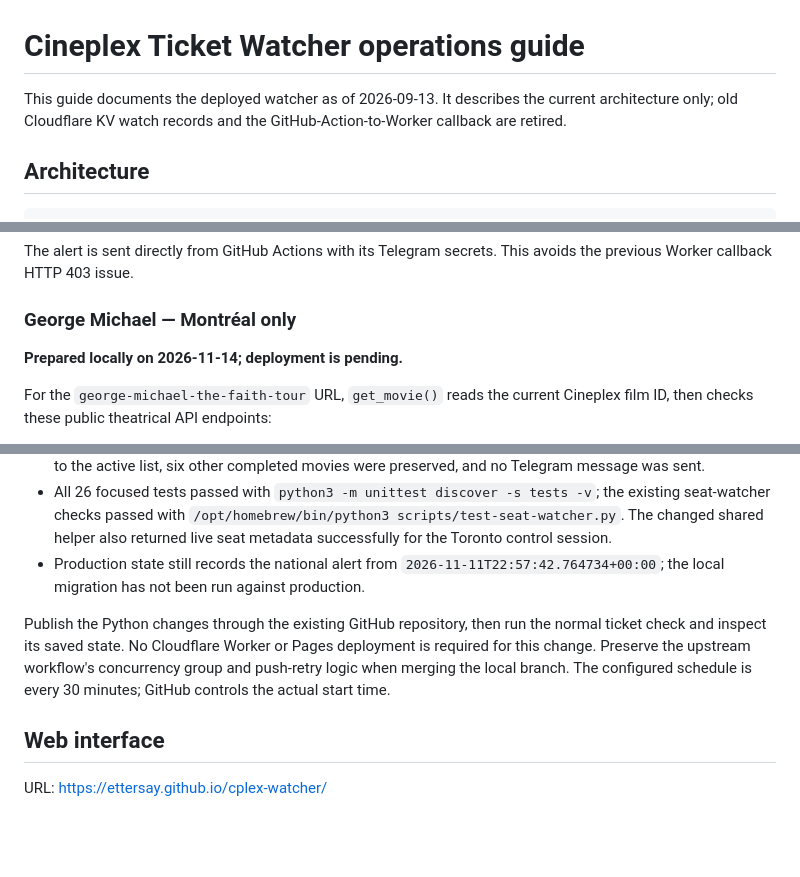
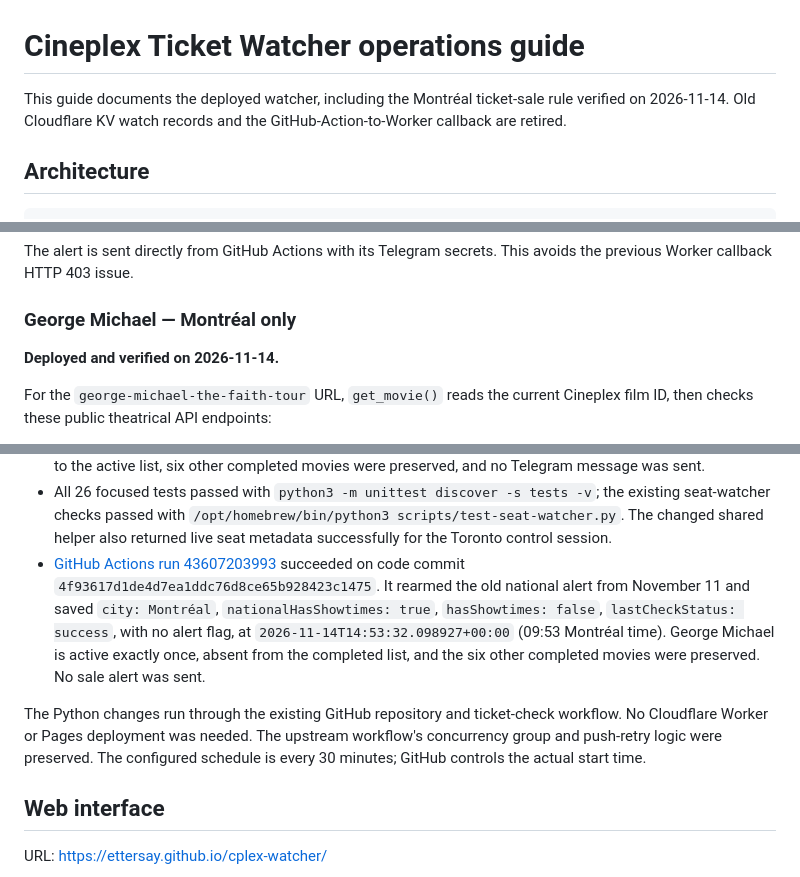
Before and after one commit to ettersAy/cplex-watcher, a Markdown page: docs/OPERATIONS.md, 3 parts joined by grey strips. Rendered like a GitHub page; blank space fills up the shorter version.

Commit message:
Document verified Montreal ticket watch deployment

```diff
--- a/docs/OPERATIONS.md
+++ b/docs/OPERATIONS.md
@@ -1,6 +1,6 @@
 # Cineplex Ticket Watcher operations guide
 
-This guide documents the deployed watcher as of 2026-09-13. It describes the current architecture only; old Cloudflare KV watch records and the GitHub-Action-to-Worker callback are retired.
+This guide documents the deployed watcher, including the Montréal ticket-sale rule verified on 2026-11-14. Old Cloudflare KV watch records and the GitHub-Action-to-Worker callback are retired.
 
 ## Architecture
 
@@ -78,7 +78,7 @@ The alert is sent directly from GitHub Actions with its Telegram secrets. This a
 
 ### George Michael — Montréal only
 
-**Prepared locally on 2026-11-14; deployment is pending.**
+**Deployed and verified on 2026-11-14.**
 
 For the `george-michael-the-faith-tour` URL, `get_movie()` reads the current Cineplex film ID, then checks these public theatrical API endpoints:
 
@@ -102,9 +102,9 @@ Verification on 2026-11-14:
 - A positive control in Toronto returned theatre `7400`, session `314899`, December 9 at 19:00. This was a read-only API check; no ticket purchase or Telegram message was sent.
 - The production-state rehearsal used temporary JSON files and live Cineplex reads: George Michael returned to the active list, six other completed movies were preserved, and no Telegram message was sent.
 - All 26 focused tests passed with `python3 -m unittest discover -s tests -v`; the existing seat-watcher checks passed with `/opt/homebrew/bin/python3 scripts/test-seat-watcher.py`. The changed shared helper also returned live seat metadata successfully for the Toronto control session.
-- Production state still records the national alert from `2026-11-11T22:57:42.764734+00:00`; the local migration has not been run against production.
+- [GitHub Actions run 43607203993](https://github.com/ettersAy/cplex-watcher/actions/runs/43607203993) succeeded on code commit `4f93617d1de4d7ea1ddc76d8ce65b928423c1475`. It rearmed the old national alert from November 11 and saved `city: Montréal`, `nationalHasShowtimes: true`, `hasShowtimes: false`, `lastCheckStatus: success`, with no alert flag, at `2026-11-14T14:53:32.098927+00:00` (09:53 Montréal time). George Michael is active exactly once, absent from the completed list, and the six other completed movies were preserved. No sale alert was sent.
 
-Publish the Python changes through the existing GitHub repository, then run the normal ticket check and inspect its saved state. No Cloudflare Worker or Pages deployment is required for this change. Preserve the upstream workflow's concurrency group and push-retry logic when merging the local branch. The configured schedule is every 30 minutes; GitHub controls the actual start time.
+The Python changes run through the existing GitHub repository and ticket-check workflow. No Cloudflare Worker or Pages deployment was needed. The upstream workflow's concurrency group and push-retry logic were preserved. The configured schedule is every 30 minutes; GitHub controls the actual start time.
 
 ## Web interface
 
```
